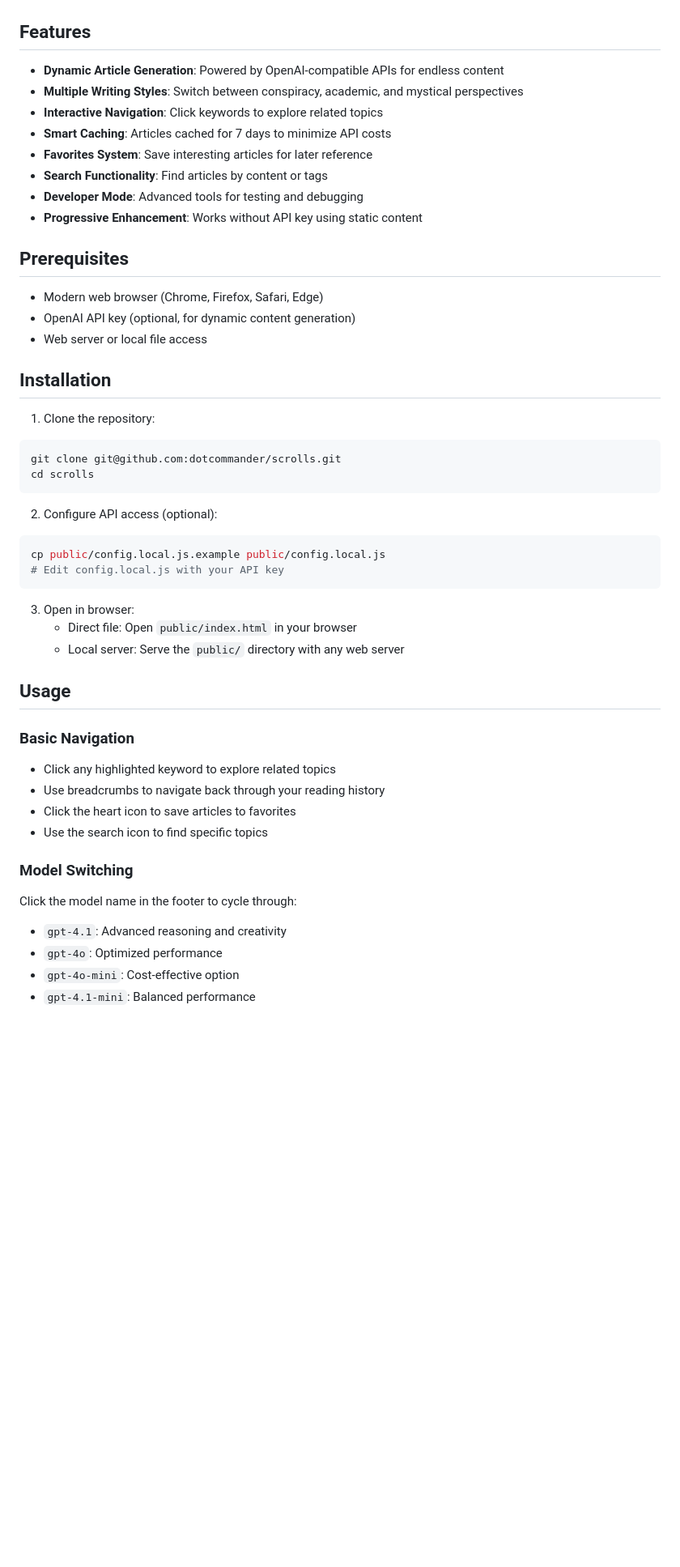
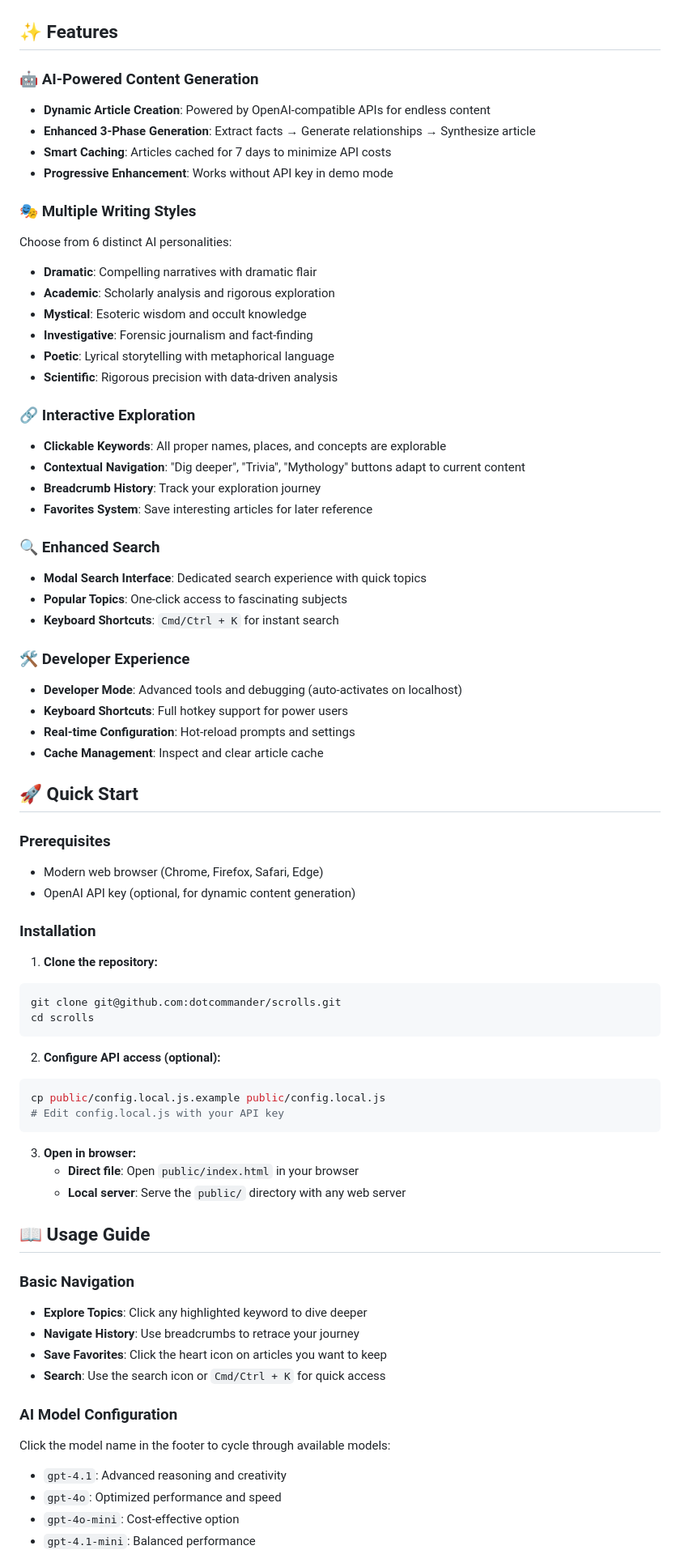
Before and after one commit to dotcommander/scrolls, a Markdown page: README.md, the part around one of its changes. Shown at 81% size. GitHub-like rendering; blank space fills up the shorter version.

````diff
--- a/README.md
+++ b/README.md
@@ -4,53 +4,76 @@ An interactive web explorer that presents interconnected articles in a conspirac
 
 ![Endless Scrolls Screenshot](screenshot.png)
 
-## Features
+## ✨ Features
 
-- **Dynamic Article Generation**: Powered by OpenAI-compatible APIs for endless content
-- **Multiple Writing Styles**: Switch between conspiracy, academic, and mystical perspectives
-- **Interactive Navigation**: Click keywords to explore related topics
+### 🤖 **AI-Powered Content Generation**
+- **Dynamic Article Creation**: Powered by OpenAI-compatible APIs for endless content
+- **Enhanced 3-Phase Generation**: Extract facts → Generate relationships → Synthesize article
 - **Smart Caching**: Articles cached for 7 days to minimize API costs
+- **Progressive Enhancement**: Works without API key in demo mode
+
+### 🎭 **Multiple Writing Styles**
+Choose from 6 distinct AI personalities:
+- **Dramatic**: Compelling narratives with dramatic flair
+- **Academic**: Scholarly analysis and rigorous exploration
+- **Mystical**: Esoteric wisdom and occult knowledge
+- **Investigative**: Forensic journalism and fact-finding
+- **Poetic**: Lyrical storytelling with metaphorical language
+- **Scientific**: Rigorous precision with data-driven analysis
+
+### 🔗 **Interactive Exploration**
+- **Clickable Keywords**: All proper names, places, and concepts are explorable
+- **Contextual Navigation**: "Dig deeper", "Trivia", "Mythology" buttons adapt to current content
+- **Breadcrumb History**: Track your exploration journey
 - **Favorites System**: Save interesting articles for later reference
-- **Search Functionality**: Find articles by content or tags
-- **Developer Mode**: Advanced tools for testing and debugging
-- **Progressive Enhancement**: Works without API key using static content
 
-## Prerequisites
+### 🔍 **Enhanced Search**
+- **Modal Search Interface**: Dedicated search experience with quick topics
+- **Popular Topics**: One-click access to fascinating subjects
+- **Keyboard Shortcuts**: `Cmd/Ctrl + K` for instant search
 
+### 🛠️ **Developer Experience**
+- **Developer Mode**: Advanced tools and debugging (auto-activates on localhost)
+- **Keyboard Shortcuts**: Full hotkey support for power users
+- **Real-time Configuration**: Hot-reload prompts and settings
+- **Cache Management**: Inspect and clear article cache
+
+## 🚀 Quick Start
+
+### Prerequisites
 - Modern web browser (Chrome, Firefox, Safari, Edge)
 - OpenAI API key (optional, for dynamic content generation)
-- Web server or local file access
 
-## Installation
+### Installation
 
-1. Clone the repository:
+1. **Clone the repository:**
 ```bash
 git clone git@github.com:dotcommander/scrolls.git
 cd scrolls
 ```
 
-2. Configure API access (optional):
+2. **Configure API access (optional):**
 ```bash
 cp public/config.local.js.example public/config.local.js
 # Edit config.local.js with your API key
 ```
 
-3. Open in browser:
-   - Direct file: Open `public/index.html` in your browser
-   - Local server: Serve the `public/` directory with any web server
+3. **Open in browser:**
+   - **Direct file**: Open `public/index.html` in your browser
+   - **Local server**: Serve the `public/` directory with any web server
 
-## Usage
+## 📖 Usage Guide
 
 ### Basic Navigation
-- Click any highlighted keyword to explore related topics
-- Use breadcrumbs to navigate back through your reading history
-- Click the heart icon to save articles to favorites
-- Use the search icon to find specific topics
+- **Explore Topics**: Click any highlighted keyword to dive deeper
+- **Navigate History**: Use breadcrumbs to retrace your journey
+- **Save Favorites**: Click the heart icon on articles you want to keep
+- **Search**: Use the search icon or `Cmd/Ctrl + K` for quick access
 
-### Model Switching
-Click the model name in the footer to cycle through:
+### AI Model Configuration
+Click the model name in the footer to cycle through available models:
 - `gpt-4.1`: Advanced reasoning and creativity
-- `gpt-4o`: Optimized performance
+- `gpt-4o`: Optimized performance and speed
 - `gpt-4o-mini`: Cost-effective option
 - `gpt-4.1-mini`: Balanced performance
 
````
Also changed, not shown: other parts of README.md (+81 -44 lines).
